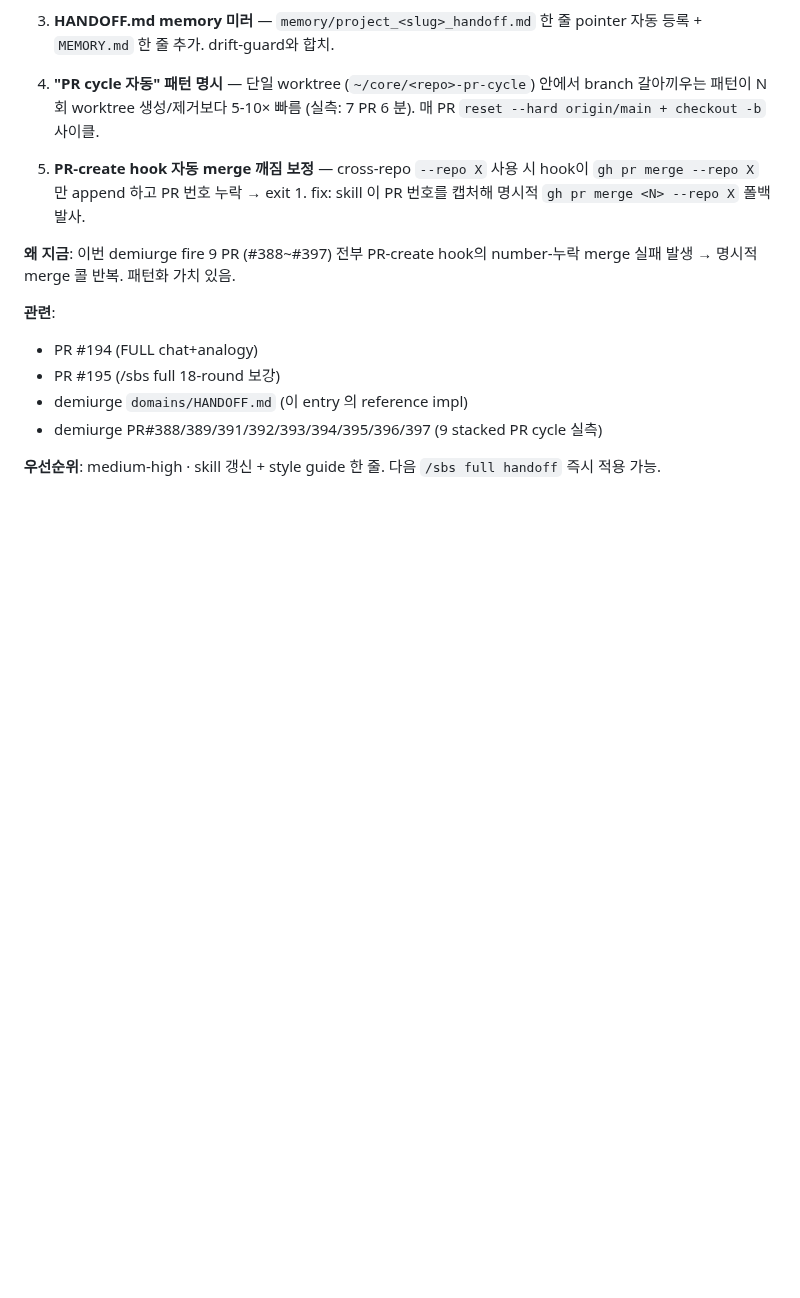
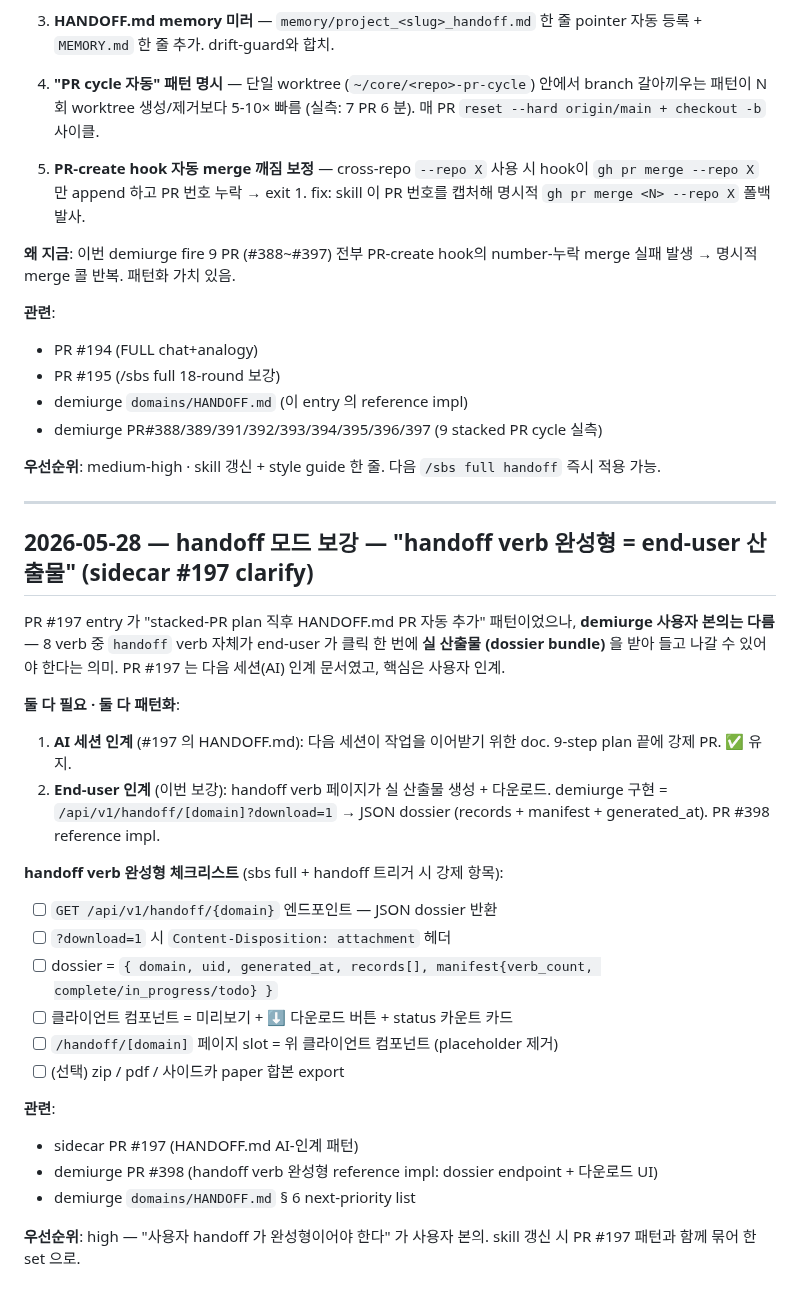
Before and after one commit to dancinlab/sidecar, a Markdown page: INBOX.log.md, the part around the change. Rendered like a GitHub page; blank space fills up the shorter version.

Commit message:
inbox: handoff 모드 보강 — handoff verb 완성형 (end-user 산출물 다운로드) (clarify #197)
PR #197 = AI 세션 인계 HANDOFF.md · 이번 = end-user handoff verb 산출물.
demiurge PR #398 reference impl. handoff verb 완성형 체크리스트 6 항목.

Co-Authored-By: Claude Opus 4.7 (1M context) <noreply@anthropic.com>

```diff
--- a/INBOX.log.md
+++ b/INBOX.log.md
@@ -668,3 +668,30 @@ demiurge Web GUI: 18 라운드 합의 → PR#0 (design SSOT 4 manifest) → PR#1
 - demiurge PR#388/389/391/392/393/394/395/396/397 (9 stacked PR cycle 실측)
 
 **우선순위**: medium-high · skill 갱신 + style guide 한 줄. 다음 `/sbs full handoff` 즉시 적용 가능.
+
+---
+
+## 2026-05-28 — handoff 모드 보강 — "handoff verb 완성형 = end-user 산출물" (sidecar #197 clarify)
+
+PR #197 entry 가 "stacked-PR plan 직후 HANDOFF.md PR 자동 추가" 패턴이었으나, **demiurge 사용자 본의는 다름** — 8 verb 중 `handoff` verb 자체가 end-user 가 클릭 한 번에 **실 산출물 (dossier bundle)** 을 받아 들고 나갈 수 있어야 한다는 의미. PR #197 는 다음 세션(AI) 인계 문서였고, 핵심은 사용자 인계.
+
+**둘 다 필요 · 둘 다 패턴화**:
+
+1. **AI 세션 인계** (#197 의 HANDOFF.md): 다음 세션이 작업을 이어받기 위한 doc. 9-step plan 끝에 강제 PR. ✅ 유지.
+2. **End-user 인계** (이번 보강): handoff verb 페이지가 실 산출물 생성 + 다운로드. demiurge 구현 = `/api/v1/handoff/[domain]?download=1` → JSON dossier (records + manifest + generated_at). PR #398 reference impl.
+
+**handoff verb 완성형 체크리스트** (sbs full + handoff 트리거 시 강제 항목):
+
+- [ ] `GET /api/v1/handoff/{domain}` 엔드포인트 — JSON dossier 반환
+- [ ] `?download=1` 시 `Content-Disposition: attachment` 헤더
+- [ ] dossier = `{ domain, uid, generated_at, records[], manifest{verb_count, complete/in_progress/todo} }`
+- [ ] 클라이언트 컴포넌트 = 미리보기 + ⬇ 다운로드 버튼 + status 카운트 카드
+- [ ] `/handoff/[domain]` 페이지 slot = 위 클라이언트 컴포넌트 (placeholder 제거)
+- [ ] (선택) zip / pdf / 사이드카 paper 합본 export
+
+**관련**:
+- sidecar PR #197 (HANDOFF.md AI-인계 패턴)
+- demiurge PR #398 (handoff verb 완성형 reference impl: dossier endpoint + 다운로드 UI)
+- demiurge `domains/HANDOFF.md` § 6 next-priority list
+
+**우선순위**: high — "사용자 handoff 가 완성형이어야 한다" 가 사용자 본의. skill 갱신 시 PR #197 패턴과 함께 묶어 한 set 으로.
```
